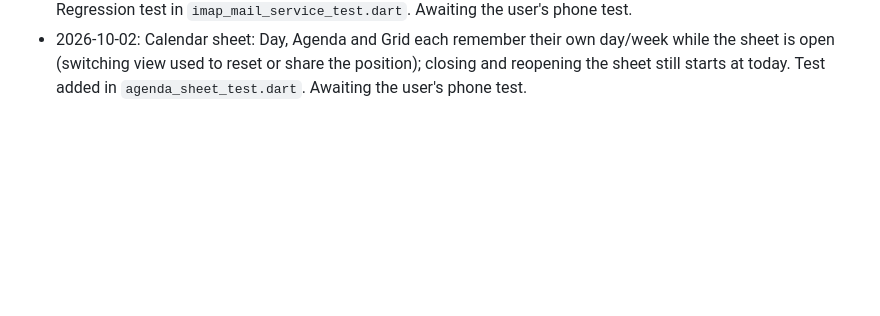
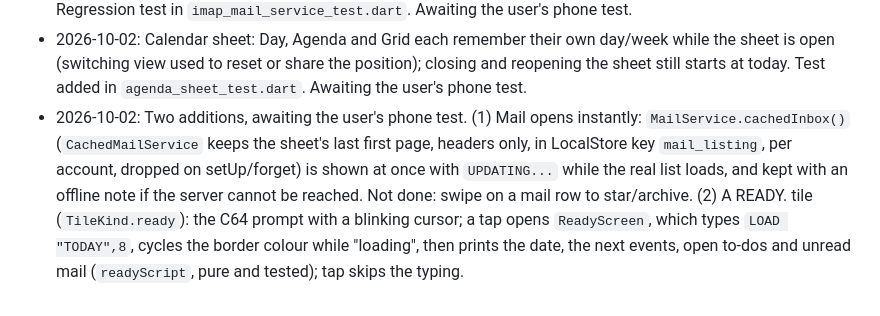
Before and after one commit to AllramEst83/android_tile_launcher, a Markdown page: .agents/change_log.md, the part around the change. Rendered like a GitHub page; blank space fills up the shorter version.

Commit message:
Document the READY. tile and the mail listing cache
Co-Authored-By: Claude Sonnet 5.5 <noreply@anthropic.com>
Claude-Session: https://claude.ai/code/session_01TVVyjZ1nZSqhn6TgGD5qdq

```diff
--- a/.agents/change_log.md
+++ b/.agents/change_log.md
@@ -35,3 +35,4 @@
 - 2026-10-02: Calendar sheet: swipe left/right on every view steps forward/back like the chevrons (a raw-pointer `_SwipeNavigator`, so it works over the list, the scrolling grid and alongside pinch-to-zoom), and a step now slides the old page out and the new one in (`AnimatedSwitcher`, plain Flutter; a change of view fades). The old page stays up until the new one has loaded, and the sheet is a fixed height instead of shrinking to its content -- that shrink was the flash that showed what is behind it. Awaiting the user's phone test.
 - 2026-10-02: Fix: opening a mail folder with å/ä/ö in its name (e.g. Beställningar) failed with `BAD could not parse command`. `selectMailboxByPath` wants the server's encoded (modified UTF-7) path, `Best&AOQ-llningar`, but `MailFolder.name` held the decoded one. It now holds `Mailbox.encodedPath`; the label stays the readable name. Regression test in `imap_mail_service_test.dart`. Awaiting the user's phone test.
 - 2026-10-02: Calendar sheet: Day, Agenda and Grid each remember their own day/week while the sheet is open (switching view used to reset or share the position); closing and reopening the sheet still starts at today. Test added in `agenda_sheet_test.dart`. Awaiting the user's phone test.
+- 2026-10-02: Two additions, awaiting the user's phone test. (1) Mail opens instantly: `MailService.cachedInbox()` (`CachedMailService` keeps the sheet's last first page, headers only, in LocalStore key `mail_listing`, per account, dropped on setUp/forget) is shown at once with `UPDATING...` while the real list loads, and kept with an offline note if the server cannot be reached. Not done: swipe on a mail row to star/archive. (2) A READY. tile (`TileKind.ready`): the C64 prompt with a blinking cursor; a tap opens `ReadyScreen`, which types `LOAD "TODAY",8`, cycles the border colour while "loading", then prints the date, the next events, open to-dos and unread mail (`readyScript`, pure and tested); tap skips the typing.
```
Also changed, not shown: .agents/architecture.md (+4 -0 lines).
